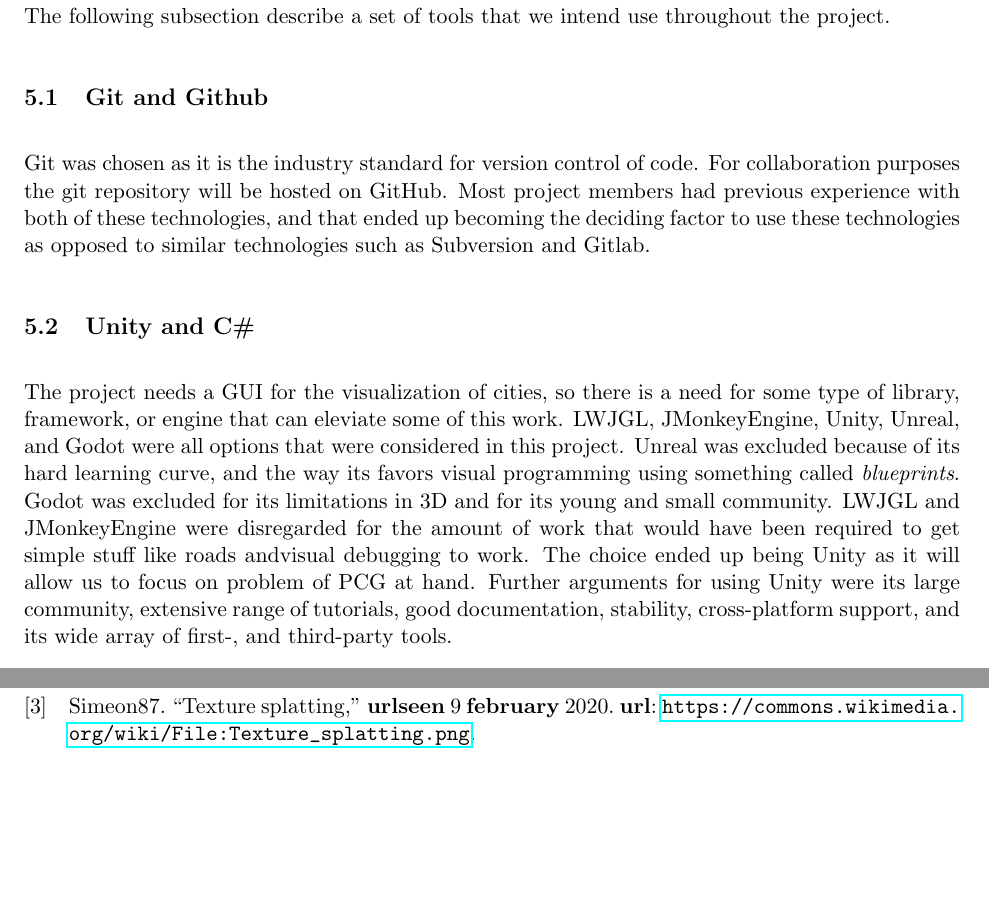
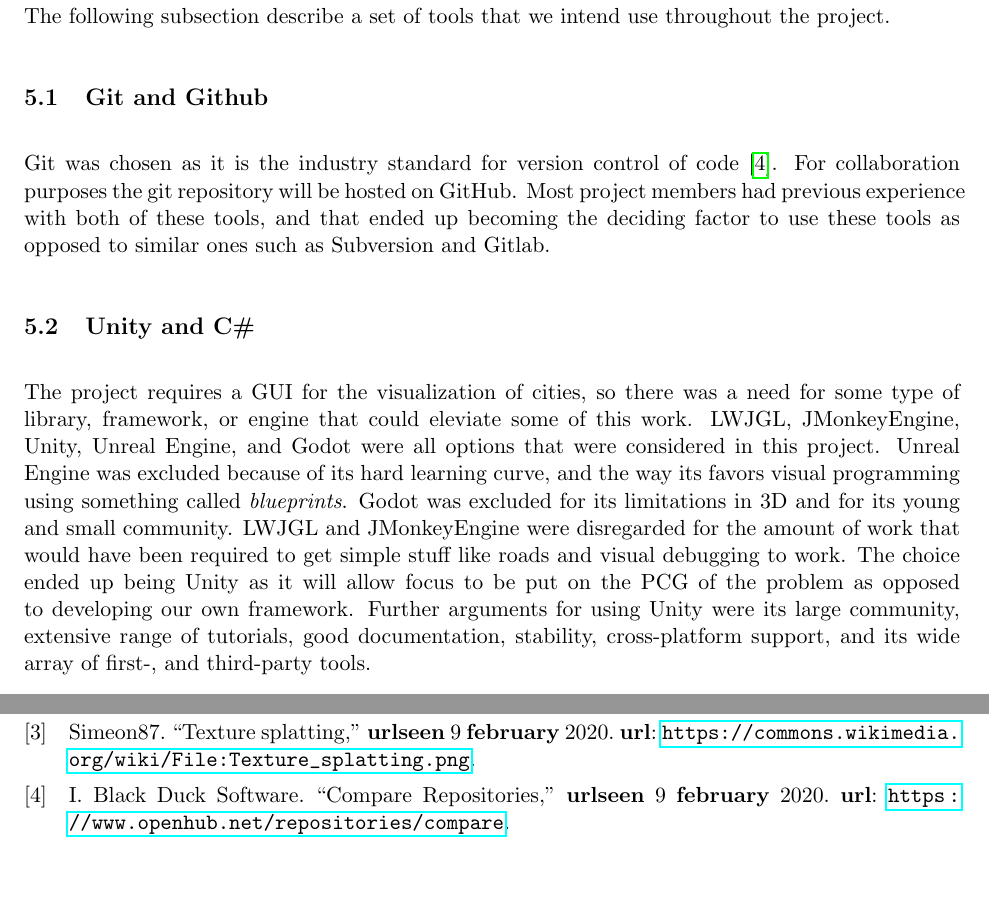
Before and after one commit to DATX02-20-02/Report, a LaTeX document (main.tex, which reads refs.bib, tex/workflow.tex): two parts of pages 18 and 23 of 23, joined at a grey line, cut so that both start at the same text. Compiled offline with pdfLaTeX.

Commit message:
Improve workflow grammar and git citation

```diff
--- a/refs.bib
+++ b/refs.bib
@@ -27,0 +32,4 @@
+    year = "2020",
+    url = "https://www.openhub.net/repositories/compare",
+    urldate = "2020-02-09"
+}
--- a/tex/workflow.tex
+++ b/tex/workflow.tex
@@ -5,19 +5,18 @@
 The following subsection describe a set of tools that we intend use throughout the project.
 
 \subsection{Git and Github}
-Git was chosen as it is the industry standard for version control of code.
+Git was chosen as it is the industry standard for version control of code \cite{git_industry_standard}.
 For collaboration purposes the git repository will be hosted on GitHub.
-Most project members had previous experience with both of these technologies,
-and that ended up becoming the deciding factor to use these technologies as opposed to similar technologies such as Subversion and Gitlab.
+Most project members had previous experience with both of these tools,
+and that ended up becoming the deciding factor to use these tools as opposed to similar ones such as Subversion and Gitlab.
 
 \subsection{Unity and C\#}
-The project needs a GUI for the visualization of cities, so there is a need for some type of library, framework, or engine that can eleviate some of this work.
-LWJGL, JMonkeyEngine, Unity, Unreal, and Godot were all options that were considered in this project.
-Unreal was excluded because of its hard learning curve, and the way its favors visual
-programming using something called \textit{blueprints}.
+The project requires a GUI for the visualization of cities, so there was a need for some type of library, framework, or engine that could eleviate some of this work.
+LWJGL, JMonkeyEngine, Unity, Unreal Engine, and Godot were all options that were considered in this project.
+Unreal Engine was excluded because of its hard learning curve, and the way its favors visual programming using something called \textit{blueprints}.
 Godot was excluded for its limitations in 3D and for its young and small community.
-LWJGL and JMonkeyEngine were disregarded for the amount of work that would have been required to get simple stuff like roads andvisual debugging to work.
-The choice ended up being Unity as it will allow us to focus on problem of PCG at hand.
+LWJGL and JMonkeyEngine were disregarded for the amount of work that would have been required to get simple stuff like roads and visual debugging to work.
+The choice ended up being Unity as it will allow focus to be put on the PCG of the problem as opposed to developing our own framework.
 Further arguments for using Unity were its large community, extensive range of tutorials, good documentation, stability, cross-platform support, and its wide array of first-, and third-party tools.
 
 Unity officially only supports C\#, and since this language is similar to Java (a language all project members had previous experience with) the choice of programming language felt obvious.
```
Also changed, not shown: refs.bib (4 more changed lines).
